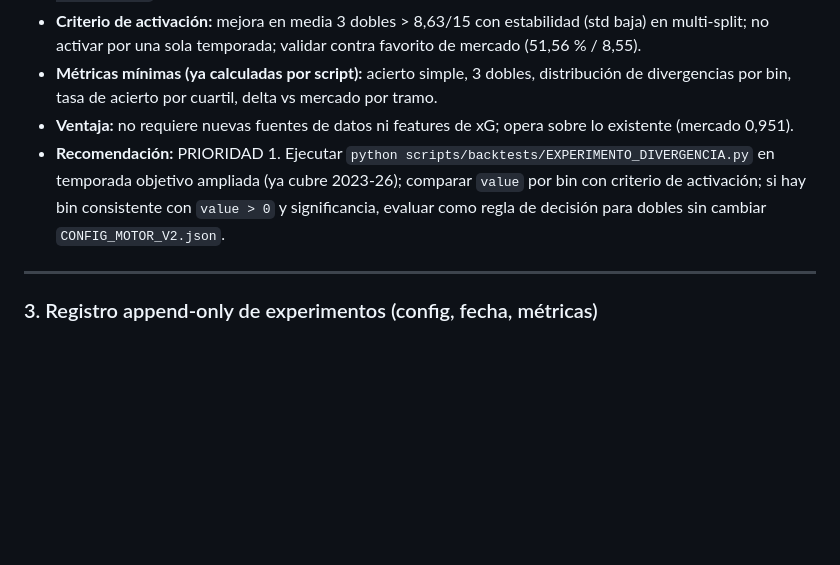
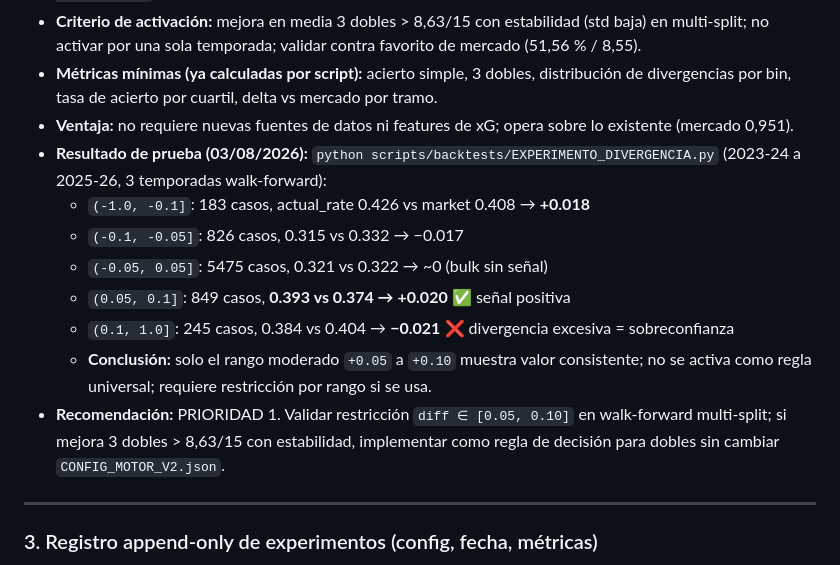
Before and after one commit to Purplerave/PROGRAMAQUINIELA, a Markdown page: ROADMAP_PROGRAMA_QUINIELA.md, the part around the change. Rendered like a GitHub page; blank space fills up the shorter version.

Commit message:
ROADMAP: documentar resultados experimentales divergencia (03/08/2026)
Co-authored-by: arena-agent <297053741+arena-agent@users.noreply.github.com>

```diff
--- a/ROADMAP_PROGRAMA_QUINIELA.md
+++ b/ROADMAP_PROGRAMA_QUINIELA.md
@@ -95,7 +95,18 @@ y vs el favorito de mercado (51,56 % simple / 8,55 tres dobles).
 - **Criterio de activación:** mejora en media 3 dobles > 8,63/15 con estabilidad (std baja) en multi-split; no activar por una sola temporada; validar contra favorito de mercado (51,56 % / 8,55).
 - **Métricas mínimas (ya calculadas por script):** acierto simple, 3 dobles, distribución de divergencias por bin, tasa de acierto por cuartil, delta vs mercado por tramo.
 - **Ventaja:** no requiere nuevas fuentes de datos ni features de xG; opera sobre lo existente (mercado 0,951).
-- **Recomendación:** PRIORIDAD 1. Ejecutar `python scripts/backtests/EXPERIMENTO_DIVERGENCIA.py` en temporada objetivo ampliada (ya cubre 2023-26); comparar `value` por bin con criterio de activación; si hay bin consistente con `value > 0` y significancia, evaluar como regla de decisión para dobles sin cambiar `CONFIG_MOTOR_V2.json`.
+- **Resultado de prueba (03/08/2026):** `python scripts/backtests/EXPERIMENTO_DIVERGENCIA.py`
+  (2023-24 a 2025-26, 3 temporadas walk-forward):
+  - `(-1.0, -0.1]`: 183 casos, actual_rate 0.426 vs market 0.408 → **+0.018**
+  - `(-0.1, -0.05]`: 826 casos, 0.315 vs 0.332 → −0.017
+  - `(-0.05, 0.05]`: 5475 casos, 0.321 vs 0.322 → ~0 (bulk sin señal)
+  - `(0.05, 0.1]`: 849 casos, **0.393 vs 0.374 → +0.020** ✅ señal positiva
+  - `(0.1, 1.0]`: 245 casos, 0.384 vs 0.404 → **−0.021** ❌ divergencia excesiva = sobreconfianza
+  - **Conclusión:** solo el rango moderado `+0.05` a `+0.10` muestra valor consistente;
+    no se activa como regla universal; requiere restricción por rango si se usa.
+- **Recomendación:** PRIORIDAD 1. Validar restricción `diff ∈ [0.05, 0.10]` en
+  walk-forward multi-split; si mejora 3 dobles > 8,63/15 con estabilidad,
+  implementar como regla de decisión para dobles sin cambiar `CONFIG_MOTOR_V2.json`.
 
 ---
 
```
